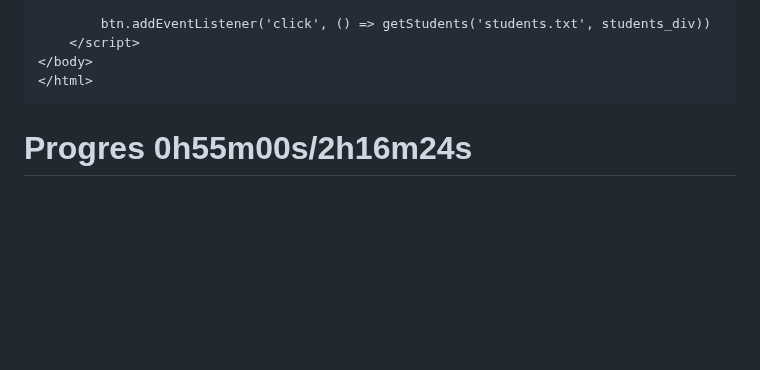
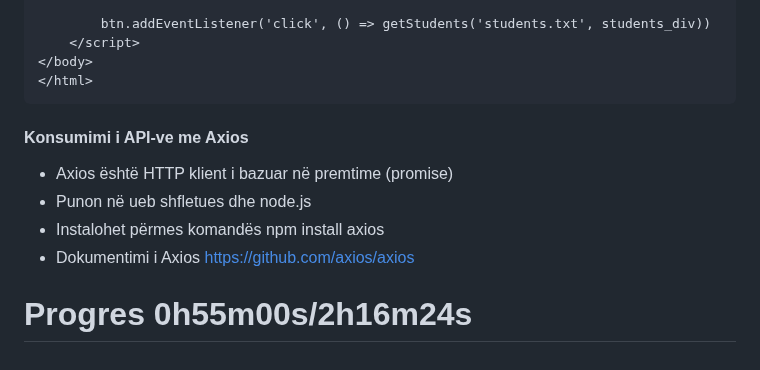
Before and after one commit to arionkosturi/Javascript-Notes, a Markdown page: notes/Javascript Leksioni 7.md, the part around the change. Drawn GitHub-style; blank space fills up the shorter version.

````diff
--- a/notes/Javascript Leksioni 7.md
+++ b/notes/Javascript Leksioni 7.md
@@ -175,5 +175,11 @@ Shembull me AJAX:
 </body>
 </html>
 ```
+#### Konsumimi i API-ve me Axios
+- Axios është HTTP klient i bazuar në premtime (promise)
+- Punon në ueb shfletues dhe node.js
+- Instalohet përmes komandës npm install axios
+- Dokumentimi i Axios https://github.com/axios/axios
+
 
 # Progres 0h55m00s/2h16m24s
````
